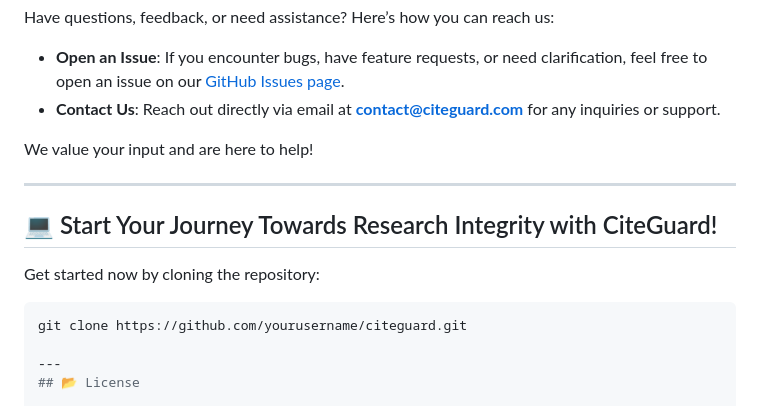
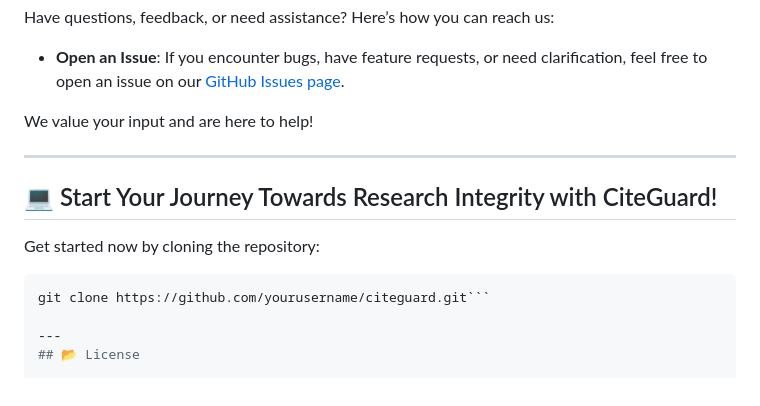
Before and after one commit to sarveshtiku/citegaurd, a Markdown page: README.md, the part around the change. Rendered like a GitHub page.

````diff
--- a/README.md
+++ b/README.md
@@ -132,7 +132,6 @@ Submit the pull request for review.
 Have questions, feedback, or need assistance? Here’s how you can reach us:
 
 - **Open an Issue**: If you encounter bugs, have feature requests, or need clarification, feel free to open an issue on our [GitHub Issues page](https://github.com/yourusername/citeguard/issues).
-- **Contact Us**: Reach out directly via email at **[contact@citeguard.com](mailto:contact@citeguard.com)** for any inquiries or support.
 
 We value your input and are here to help!
 
@@ -142,7 +141,7 @@ We value your input and are here to help!
 Get started now by cloning the repository:
 
 ```bash
-git clone https://github.com/yourusername/citeguard.git
+git clone https://github.com/yourusername/citeguard.git```
 
 ---
 ## 📂 License
````
